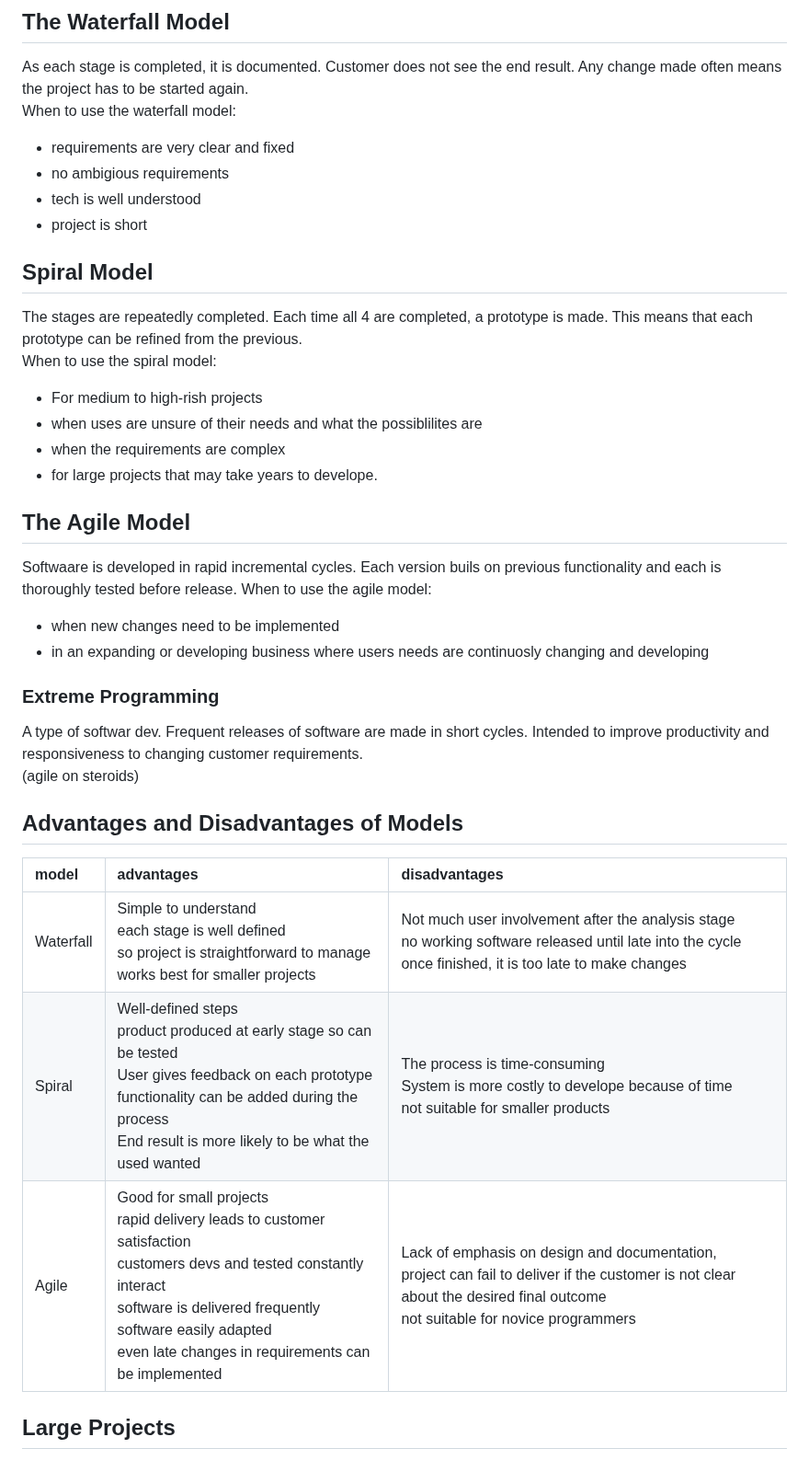
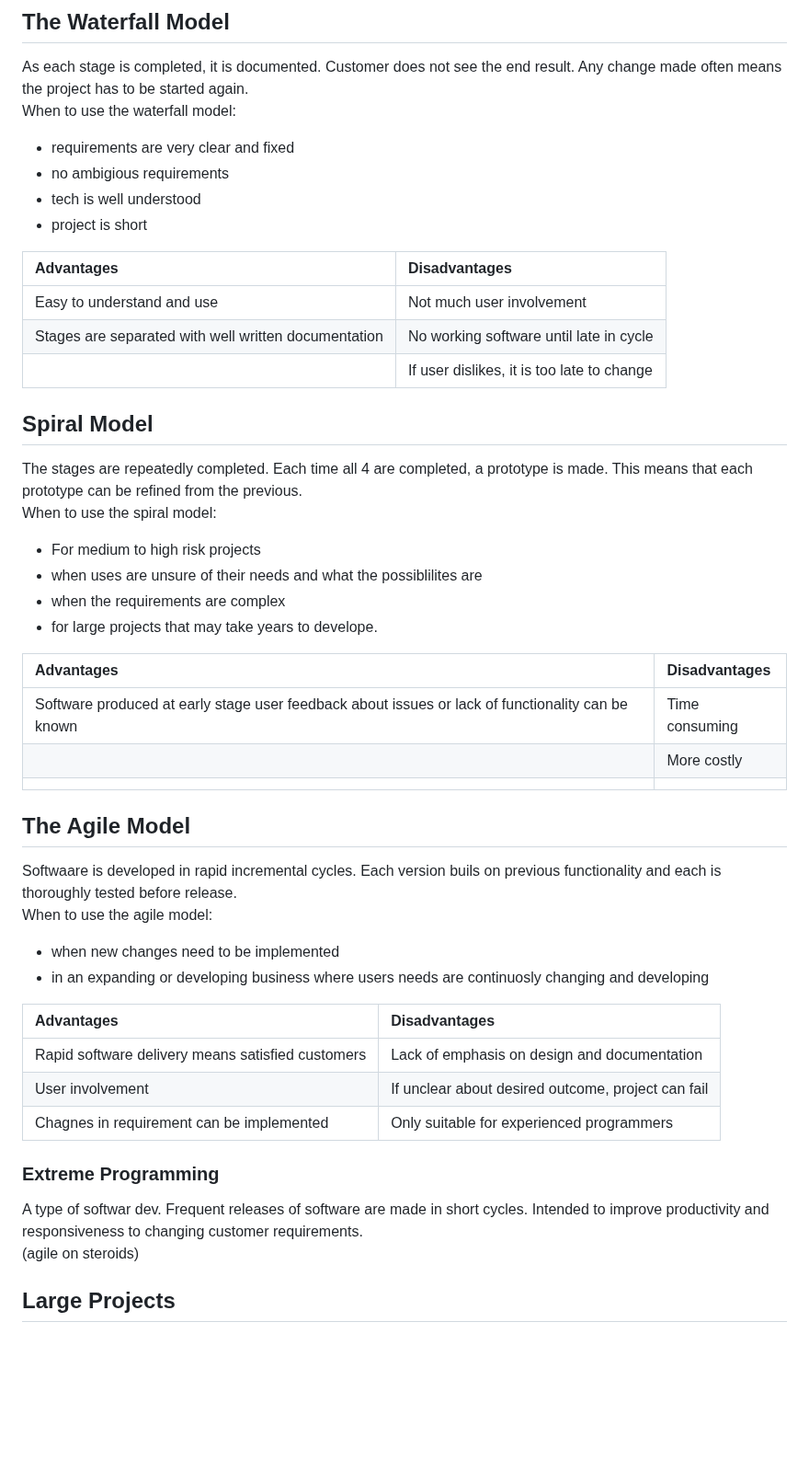
Before and after one commit to cuustard/schoolwork, a Markdown page: computing/computing_pages/3.1_system_analysis_methods.md, the part around the change. Shown at 92% size. Rendered like a GitHub page; blank space fills up the shorter version.

Commit message:
chagned wherabouts of advantages and disadvantages of each dev model

```diff
--- a/computing/computing_pages/3.1_system_analysis_methods.md
+++ b/computing/computing_pages/3.1_system_analysis_methods.md
@@ -102,15 +102,27 @@ When to use the waterfall model:
 - tech is well understood
 - project is short
 
+| Advantages                                           | Disadvantages                              |
+| :--------------------------------------------------- | :----------------------------------------- |
+| Easy to understand and use                           | Not much user involvement                  |
+| Stages are separated with well written documentation | No working software until late in cycle    |
+|                                                      | If user dislikes, it is too late to change |
+
 ## Spiral Model
 
 The stages are repeatedly completed. Each time all 4 are completed, a prototype is made. This means that each prototype can be refined from the previous.
 When to use the spiral model:
 
-- For medium to high-rish projects
+- For medium to high risk projects
 - when uses are unsure of their needs and what the possiblilites are
 - when the requirements are complex
 - for large projects that may take years to develope.
+
+| Advantages                                                                                        | Disadvantages  |
+| :------------------------------------------------------------------------------------------------ | :------------- |
+| Software produced at early stage user feedback about issues or lack of functionality can be known | Time consuming |
+|                                                                                                   | More costly    |
+|                                                                                                   |                |
 
 ## The Agile Model
 
@@ -120,18 +132,16 @@ When to use the agile model:
 - when new changes need to be implemented
 - in an expanding or developing business where users needs are continuosly changing and developing
 
+| Advantages                                        | Disadvantages                                      |
+| :------------------------------------------------ | :------------------------------------------------- |
+| Rapid software delivery means satisfied customers | Lack of emphasis on design and documentation       |
+| User involvement                                  | If unclear about desired outcome, project can fail |
+| Chagnes in requirement can be implemented         | Only suitable for experienced programmers          |
+
 ### Extreme Programming
 
 A type of softwar dev. Frequent releases of software are made in short cycles. Intended to improve productivity and responsiveness to changing customer requirements.
 (agile on steroids)
-
-## Advantages and Disadvantages of Models
-
-| model     | advantages                                                                                                                                                                                                                                       | disadvantages                                                                                                                                                                    |
-| :-------- | :----------------------------------------------------------------------------------------------------------------------------------------------------------------------------------------------------------------------------------------------- | :------------------------------------------------------------------------------------------------------------------------------------------------------------------------------- |
-| Waterfall | Simple to understand<br>each stage is well defined<br>so project is straightforward to manage<br>works best for smaller projects                                                                                                                 | Not much user involvement after the analysis stage<br>no working software released until late into the cycle<br>once finished, it is too late to make changes                    |
-| Spiral    | Well-defined steps<br>product produced at early stage so can be tested<br>User gives feedback on each prototype<br>functionality can be added during the process<br>End result is more likely to be what the used wanted                         | The process is time-consuming<br>System is more costly to develope because of time<br>not suitable for smaller products                                                          |
-| Agile     | Good for small projects<br>rapid delivery leads to customer satisfaction<br>customers devs and tested constantly interact<br>software is delivered frequently<br>software easily adapted<br>even late changes in requirements can be implemented | Lack of emphasis on design and documentation,<br>project can fail to deliver if the customer is not clear about the desired final outcome<br>not suitable for novice programmers |
 
 ## Large Projects
 
```
